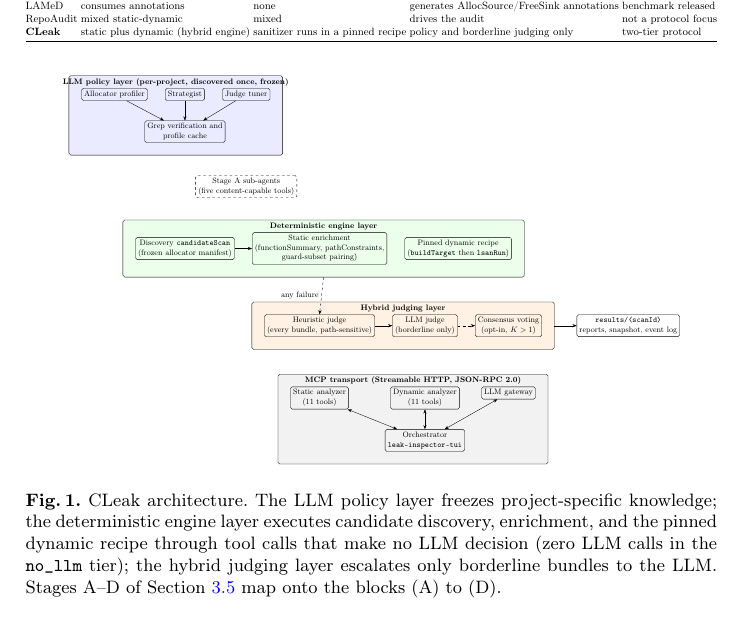
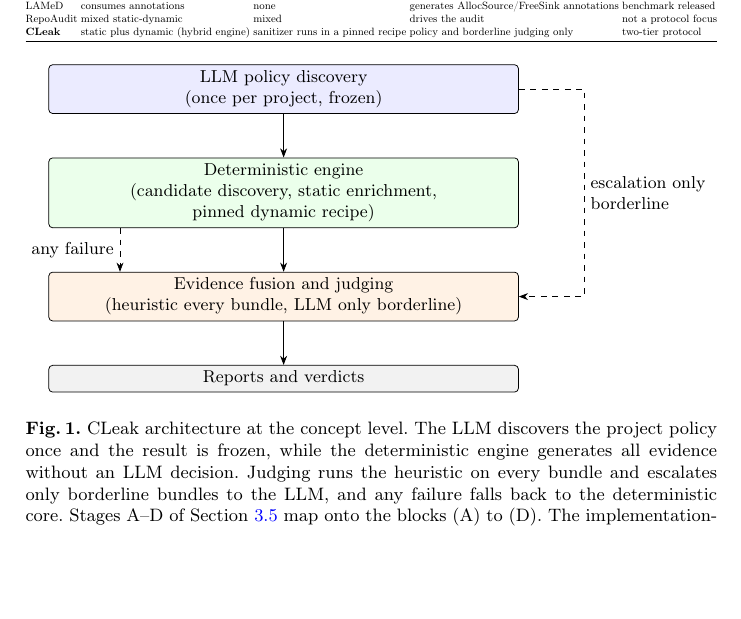
Before and after one commit to ledunguit/cleak, a LaTeX paper (conference/main.tex): part of page 5 of 18, cut so that both start at the same text, the shorter picture padded with empty space. Compiled offline with pdfLaTeX.

Commit message:
docs(conference): conceptual Figure 1; implementation figure staged for appendix

```diff
--- a/conference/main.tex
+++ b/conference/main.tex
@@ -253,52 +253,30 @@
 
 \begin{figure}[t]
 \centering
-\pgfdeclarelayer{background}
-\pgfsetlayers{background,main}
-\resizebox{0.9\textwidth}{!}{%
+\resizebox{\textwidth}{!}{%
 \begin{tikzpicture}[
   font=\footnotesize,
   box/.style={draw, rounded corners=2pt, align=center, inner sep=3pt},
-  arrow/.style={-Stealth},
-  biarrow/.style={Stealth-Stealth},
-  layerlbl/.style={font=\small\bfseries}
+  arrow/.style={-Stealth}
 ]
-\node[box] (pol1) {Allocator profiler};
-\node[box, right=7mm of pol1] (pol2) {Strategist};
-\node[box, right=7mm of pol2] (pol3) {Judge tuner};
-\node[box, below=8mm of pol2] (grep) {Grep verification and\\profile cache};
-\node[box, dashed, below=30mm of pol3] (stagea) {Stage A sub-agents\\(five content-capable tools)};
-\node[box, below=38mm of grep] (cand) {Discovery \texttt{candidateScan}\\(frozen allocator manifest)};
-\node[box, right=7mm of cand] (enrich) {Static enrichment\\(functionSummary, pathConstraints,\\guard-subset pairing)};
-\node[box, right=7mm of enrich] (dynrec) {Pinned dynamic recipe\\(\texttt{buildTarget} then \texttt{lsanRun})};
-\node[box, below=20mm of enrich] (heuristic) {Heuristic judge\\(every bundle, path-sensitive)};
-\node[box, right=7mm of heuristic] (llmjudge) {LLM judge\\(borderline only)};
-\node[box, right=7mm of llmjudge] (consensus) {Consensus voting\\(opt-in, $K>1$)};
-\node[box, right=14mm of consensus] (art) {\texttt{results/\textlangle scanId\textrangle}\\reports, snapshot, event log};
-\node[box, below=20mm of heuristic] (static) {Static analyzer\\(11 tools)};
-\node[box, below=20mm of llmjudge] (dyn) {Dynamic analyzer\\(11 tools)};
-\node[box, below=20mm of consensus] (gw) {LLM gateway};
-\node[box, below=8mm of dyn] (orch) {Orchestrator\\\texttt{leak-inspector-tui}};
-\begin{pgfonlayer}{background}
-\node[fit=(pol1)(pol2)(pol3)(grep), draw, rounded corners=2pt, fill=blue!8, inner sep=5mm, label={[layerlbl,anchor=north]north:{LLM policy layer (per-project, discovered once, frozen)}}] (l1) {};
-\node[fit=(cand)(enrich)(dynrec), draw, rounded corners=2pt, fill=green!8, inner sep=5mm, label={[layerlbl,anchor=north]north:{Deterministic engine layer}}] (l2) {};
-\node[fit=(heuristic)(llmjudge)(consensus), draw, rounded corners=2pt, fill=orange!10, inner sep=5mm, label={[layerlbl,anchor=north]north:{Hybrid judging layer}}] (l3) {};
-\node[fit=(static)(dyn)(gw)(orch), draw, rounded corners=2pt, fill=gray!10, inner sep=5mm, label={[layerlbl,anchor=north]north:{MCP transport (Streamable HTTP, JSON-RPC 2.0)}}] (l4) {};
-\end{pgfonlayer}
-\draw[arrow] (pol1) -- (grep);
-\draw[arrow] (pol2) -- (grep);
-\draw[arrow] (pol3) -- (grep);
-\draw[arrow] (cand) -- (enrich);
-\draw[arrow] (heuristic) -- (llmjudge);
-\draw[arrow, dashed] (llmjudge) -- (consensus);
-\draw[arrow, dashed] (l2.south) -- node[left]{any failure} (heuristic.north);
-\draw[arrow] (l3.east) -- (art.west);
-\draw[biarrow] (orch) -- (static);
-\draw[biarrow] (orch) -- (dyn);
-\draw[biarrow] (orch) -- (gw);
+\node[box, text width=84mm, fill=blue!8] (policy)
+  {LLM policy discovery\\(once per project, frozen)};
+\node[box, text width=84mm, fill=green!8, below=8mm of policy] (engine)
+  {Deterministic engine\\(candidate discovery, static enrichment,\\pinned dynamic recipe)};
+\node[box, text width=84mm, fill=orange!10, below=8mm of engine] (judging)
+  {Evidence fusion and judging\\(heuristic every bundle, LLM only borderline)};
+\node[box, text width=84mm, fill=gray!10, below=8mm of judging] (reports)
+  {Reports and verdicts};
+\draw[arrow] (policy) -- (engine);
+\draw[arrow] (engine) -- (judging);
+\draw[arrow] (judging) -- (reports);
+\draw[arrow, dashed] ([xshift=-30mm]engine.south) -- node[left]{any failure} ([xshift=-30mm]judging.north);
+\draw[arrow, dashed] (policy.east) -- ++(12mm,0) coordinate (esc)
+  -- node[right, align=left]{escalation only\\borderline} (esc |- judging.east)
+  -- (judging.east);
 \end{tikzpicture}
 }
-\caption{CLeak architecture. The LLM policy layer freezes project-specific knowledge; the deterministic engine layer executes candidate discovery, enrichment, and the pinned dynamic recipe through tool calls that make no LLM decision (zero LLM calls in the \texttt{no\_llm} tier); the hybrid judging layer escalates only borderline bundles to the LLM. Stages A--D of Section~\ref{sec:pipeline} map onto the blocks (A) to (D).}
+\caption{CLeak architecture at the concept level. The LLM discovers the project policy once and the result is frozen, while the deterministic engine generates all evidence without an LLM decision. Judging runs the heuristic on every bundle and escalates only borderline bundles to the LLM, and any failure falls back to the deterministic core. Stages A--D of Section~\ref{sec:pipeline} map onto the blocks (A) to (D). The implementation-level counterpart of this figure appears in Appendix~\ref{app:impl}.}
 \label{fig:arch}
 \end{figure}
 
```
